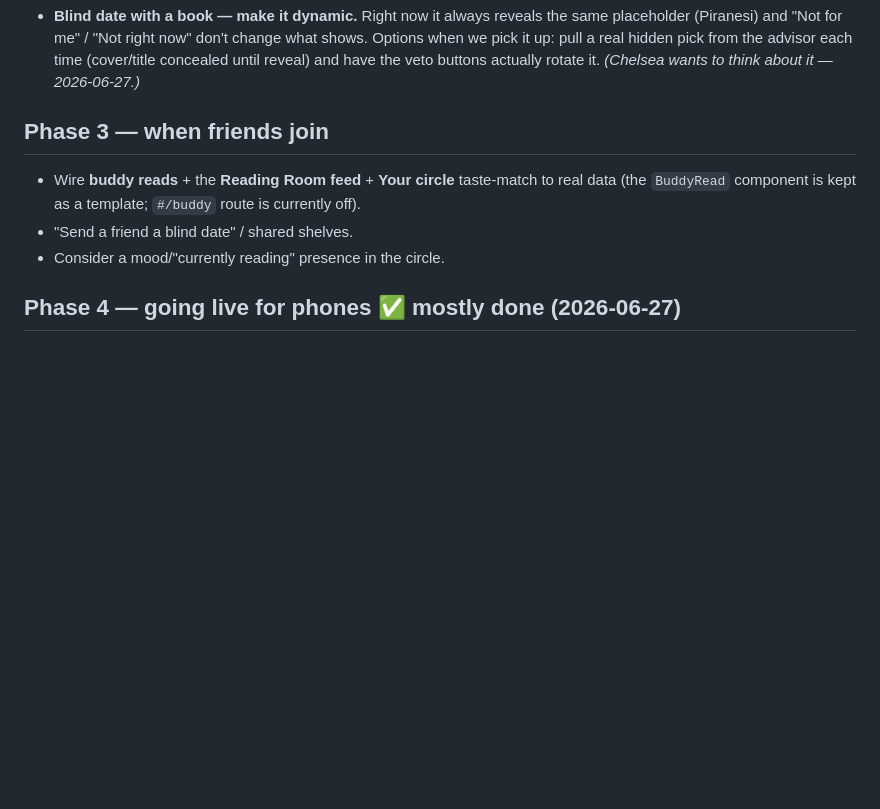
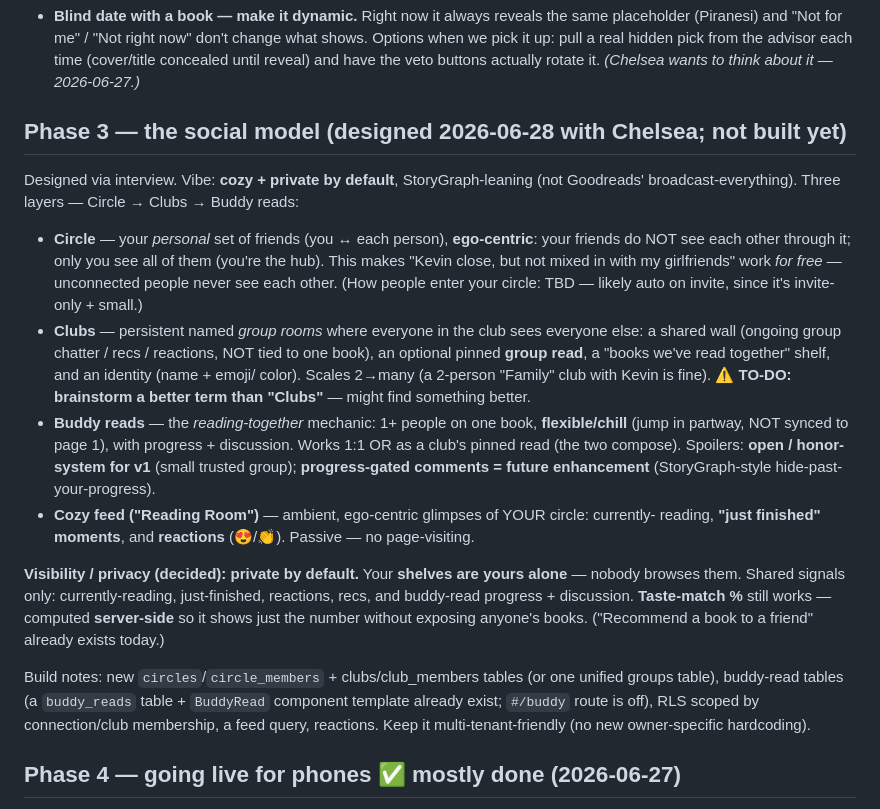
Before and after one commit to cbtomlinson/the-nightstand, a Markdown page: docs/BACKLOG.md, the part around the change. GitHub-like rendering; blank space fills up the shorter version.

Commit message:
Backlog: capture the designed social model (Circle/Clubs/buddy reads) + to-dos
Pin: brainstorm a better term for 'Clubs'; progress-gated spoiler comments as a future enhancement.

Co-Authored-By: Claude Opus 4.8 <noreply@anthropic.com>

```diff
--- a/docs/BACKLOG.md
+++ b/docs/BACKLOG.md
@@ -9,11 +9,36 @@ Things we've intentionally deferred (not bugs — decisions or future phases).
   (cover/title concealed until reveal) and have the veto buttons actually rotate it.
   _(Chelsea wants to think about it — 2026-06-27.)_
 
-## Phase 3 — when friends join
-- Wire **buddy reads** + the **Reading Room feed** + **Your circle** taste-match to real
-  data (the `BuddyRead` component is kept as a template; `#/buddy` route is currently off).
-- "Send a friend a blind date" / shared shelves.
-- Consider a mood/"currently reading" presence in the circle.
+## Phase 3 — the social model (designed 2026-06-28 with Chelsea; not built yet)
+Designed via interview. Vibe: **cozy + private by default**, StoryGraph-leaning (not
+Goodreads' broadcast-everything). Three layers — Circle → Clubs → Buddy reads:
+- **Circle** — your *personal* set of friends (you ↔ each person), **ego-centric**: your
+  friends do NOT see each other through it; only you see all of them (you're the hub). This
+  makes "Kevin close, but not mixed in with my girlfriends" work *for free* — unconnected
+  people never see each other. (How people enter your circle: TBD — likely auto on invite,
+  since it's invite-only + small.)
+- **Clubs** — persistent named *group rooms* where everyone in the club sees everyone else:
+  a shared wall (ongoing group chatter / recs / reactions, NOT tied to one book), an optional
+  pinned **group read**, a "books we've read together" shelf, and an identity (name + emoji/
+  color). Scales 2→many (a 2-person "Family" club with Kevin is fine). ⚠️ **TO-DO: brainstorm
+  a better term than "Clubs"** — might find something better.
+- **Buddy reads** — the *reading-together* mechanic: 1+ people on one book, **flexible/chill**
+  (jump in partway, NOT synced to page 1), with progress + discussion. Works 1:1 OR as a club's
+  pinned read (the two compose). Spoilers: **open / honor-system for v1** (small trusted group);
+  **progress-gated comments = future enhancement** (StoryGraph-style hide-past-your-progress).
+- **Cozy feed ("Reading Room")** — ambient, ego-centric glimpses of YOUR circle: currently-
+  reading, **"just finished" moments**, and **reactions** (😍/👏). Passive — no page-visiting.
+
+**Visibility / privacy (decided):** **private by default.** Your **shelves are yours alone** —
+nobody browses them. Shared signals only: currently-reading, just-finished, reactions, recs,
+and buddy-read progress + discussion. **Taste-match %** still works — computed **server-side**
+so it shows just the number without exposing anyone's books. ("Recommend a book to a friend"
+already exists today.)
+
+Build notes: new `circles`/`circle_members` + clubs/club_members tables (or one unified groups
+table), buddy-read tables (a `buddy_reads` table + `BuddyRead` component template already exist;
+`#/buddy` route is off), RLS scoped by connection/club membership, a feed query, reactions.
+Keep it multi-tenant-friendly (no new owner-specific hardcoding).
 
 ## Phase 4 — going live for phones  ✅ mostly done (2026-06-27)
 - ✅ Deployed live at **https://littletomato.dev/the-nightstand/** (GitHub Pages, public repo).
```
